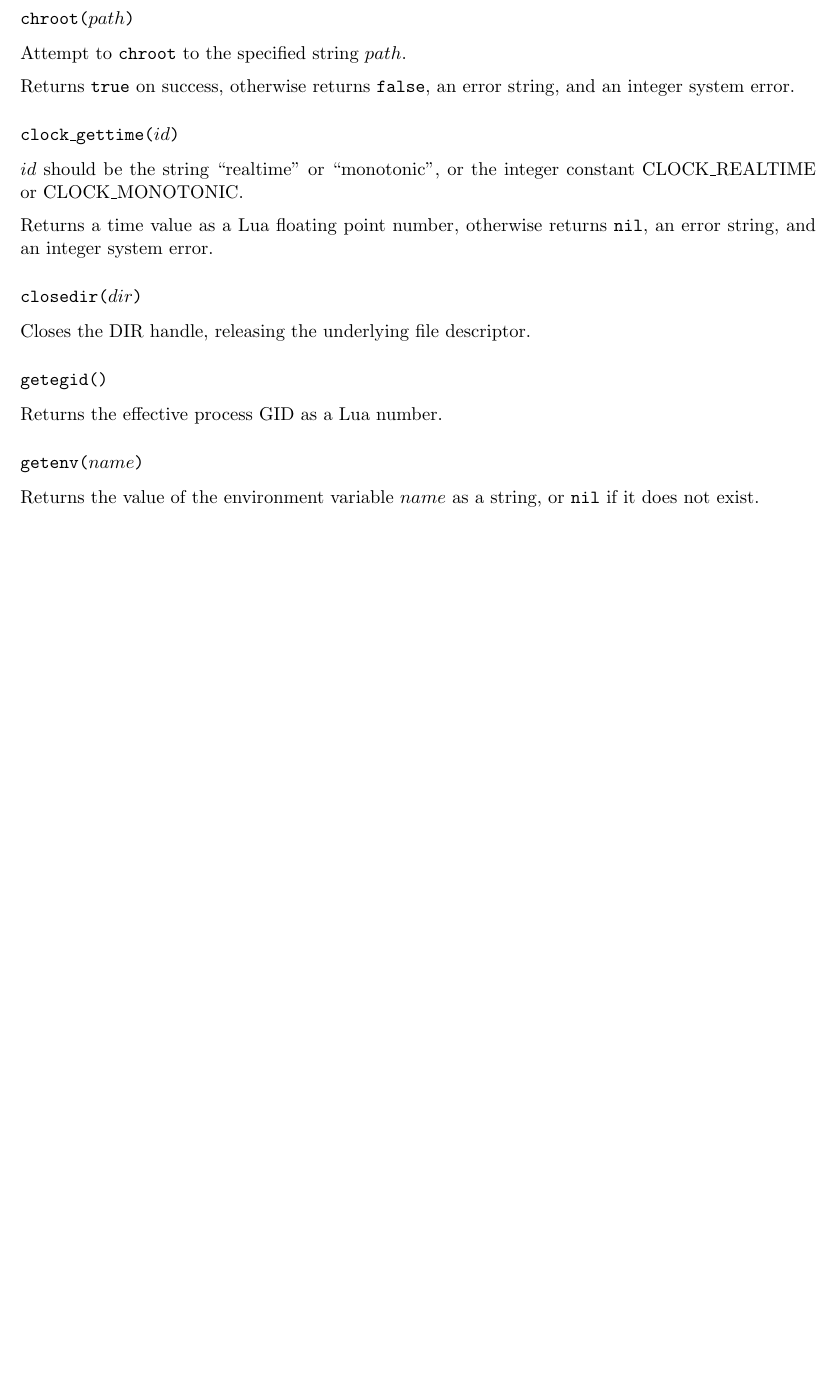
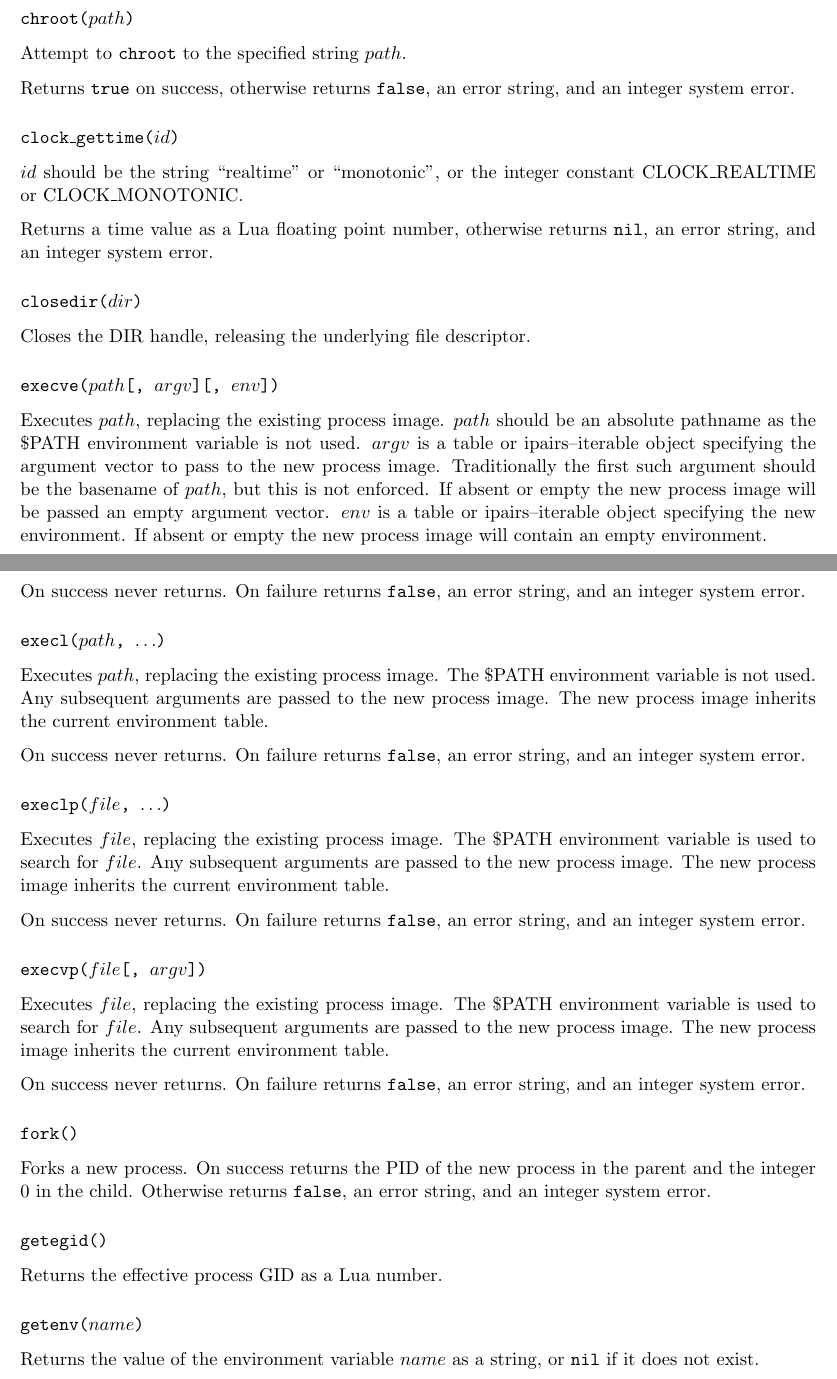
Before and after one commit to wahern/lunix, a LaTeX book (doc/lunix.tex): part of page 9 of 17 before the commit and two parts of pages 9 and 10 of 18 after it, the two joined at a grey line, cut so that both start at the same text, the shorter picture padded with empty space. Compiled offline with pdfLaTeX.

Commit message:
document fork and exec bindings

```diff
--- a/doc/lunix.tex
+++ b/doc/lunix.tex
@@ -289,6 +291,34 @@ Returns a time value as a Lua floating point number, otherwise returns \nil, an
 \subsubsection[\fn{closedir}]{\fn{closedir($dir$)}}
 
 Closes the DIR handle, releasing the underlying file descriptor.
+
+\subsubsection[\fn{execve}]{\fn{execve($path$[, $argv$][, $env$])}}
+
+Executes $path$, replacing the existing process image. $path$ should be an absolute pathname as the \$PATH environment variable is not used. $argv$ is a table or ipairs--iterable object specifying the argument vector to pass to the new process image. Traditionally the first such argument should be the basename of $path$, but this is not enforced. If absent or empty the new process image will be passed an empty argument vector. $env$ is a table or ipairs--iterable object specifying the new environment. If absent or empty the new process image will contain an empty environment.
+
+On success never returns. On failure returns \false, an error string, and an integer system error.
+
+\subsubsection[\fn{execl}]{\fn{execl($path$, $\ldots$)}}
+
+Executes $path$, replacing the existing process image. The \$PATH environment variable is not used. Any subsequent arguments are passed to the new process image. The new process image inherits the current environment table.
+
+On success never returns. On failure returns \false, an error string, and an integer system error.
+
+\subsubsection[\fn{execlp}]{\fn{execlp($file$, $\ldots$)}}
+
+Executes $file$, replacing the existing process image. The \$PATH environment variable is used to search for $file$. Any subsequent arguments are passed to the new process image. The new process image inherits the current environment table.
+
+On success never returns. On failure returns \false, an error string, and an integer system error.
+
+\subsubsection[\fn{execvp}]{\fn{execvp($file$[, $argv$])}}
+
+Executes $file$, replacing the existing process image. The \$PATH environment variable is used to search for $file$. Any subsequent arguments are passed to the new process image. The new process image inherits the current environment table.
+
+On success never returns. On failure returns \false, an error string, and an integer system error.
+
+\subsubsection[\fn{fork}]{\fn{fork()}}
+
+Forks a new process. On success returns the PID of the new process in the parent and the integer 0 in the child. Otherwise returns \false, an error string, and an integer system error.
 
 \subsubsection[\fn{getegid}]{\fn{getegid()}}
 
```
Also changed, not shown: doc/lunix.pdf, doc/lunix.tex (4 more changed lines).
